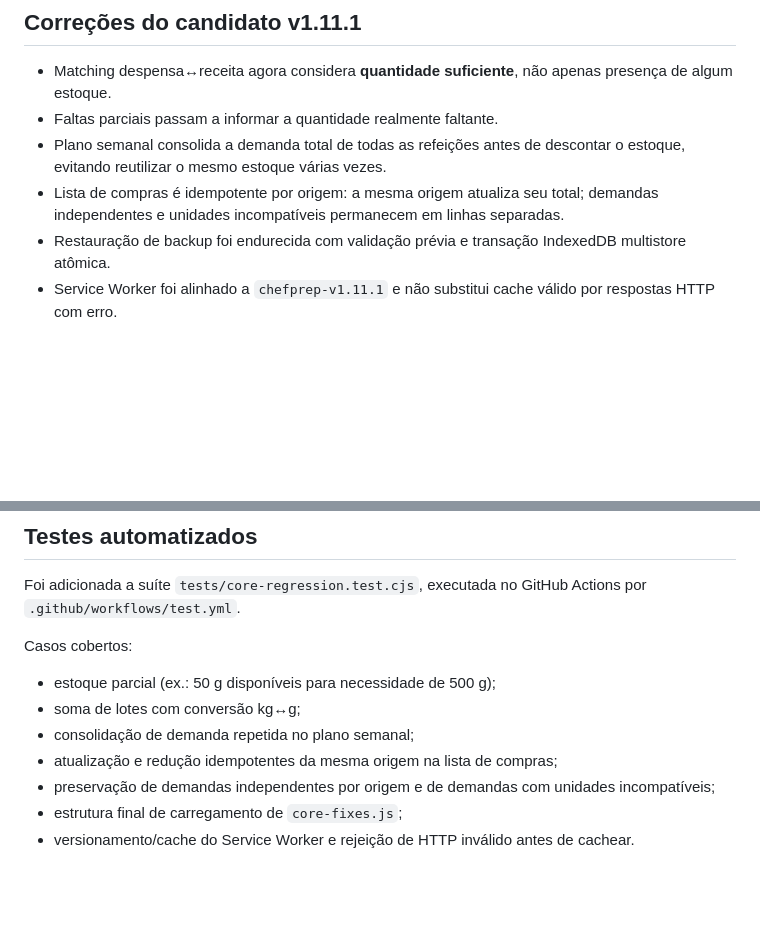
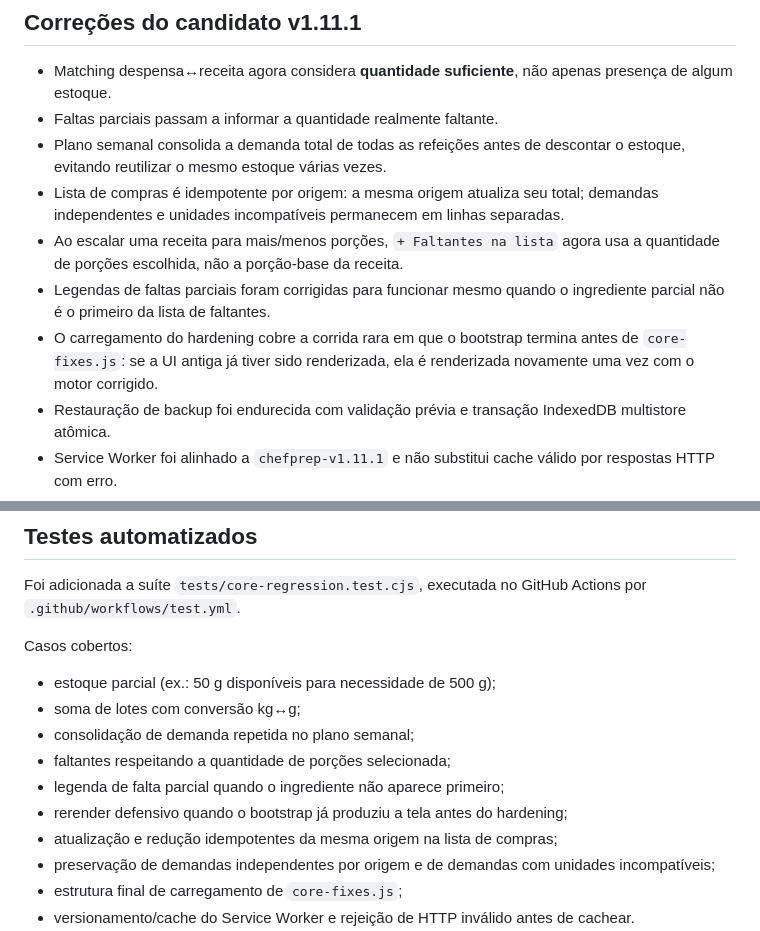
Before and after one commit to brguma/CHEF-PREP-AI, a Markdown page: .ai/CURRENT_STATE.md, 2 parts joined by grey strips. Drawn GitHub-style; blank space fills up the shorter version.

Commit message:
docs: registrar achados finais do red team

```diff
--- a/.ai/CURRENT_STATE.md
+++ b/.ai/CURRENT_STATE.md
@@ -14,6 +14,9 @@ Há um candidato de hardening `v1.11.1` na branch `fix/core-reliability-2026-09`
 - Faltas parciais passam a informar a quantidade realmente faltante.
 - Plano semanal consolida a demanda total de todas as refeições antes de descontar o estoque, evitando reutilizar o mesmo estoque várias vezes.
 - Lista de compras é idempotente por origem: a mesma origem atualiza seu total; demandas independentes e unidades incompatíveis permanecem em linhas separadas.
+- Ao escalar uma receita para mais/menos porções, `+ Faltantes na lista` agora usa a quantidade de porções escolhida, não a porção-base da receita.
+- Legendas de faltas parciais foram corrigidas para funcionar mesmo quando o ingrediente parcial não é o primeiro da lista de faltantes.
+- O carregamento do hardening cobre a corrida rara em que o bootstrap termina antes de `core-fixes.js`: se a UI antiga já tiver sido renderizada, ela é renderizada novamente uma vez com o motor corrigido.
 - Restauração de backup foi endurecida com validação prévia e transação IndexedDB multistore atômica.
 - Service Worker foi alinhado a `chefprep-v1.11.1` e não substitui cache válido por respostas HTTP com erro.
 - `core-fixes.js` concentra o hardening sobre o baseline v1.11.0, deixando `index.html` praticamente intacto e facilitando revisão/rollback.
@@ -25,6 +28,9 @@ Casos cobertos:
 - estoque parcial (ex.: 50 g disponíveis para necessidade de 500 g);
 - soma de lotes com conversão kg↔g;
 - consolidação de demanda repetida no plano semanal;
+- faltantes respeitando a quantidade de porções selecionada;
+- legenda de falta parcial quando o ingrediente não aparece primeiro;
+- rerender defensivo quando o bootstrap já produziu a tela antes do hardening;
 - atualização e redução idempotentes da mesma origem na lista de compras;
 - preservação de demandas independentes por origem e de demandas com unidades incompatíveis;
 - estrutura final de carregamento de `core-fixes.js`;
```
